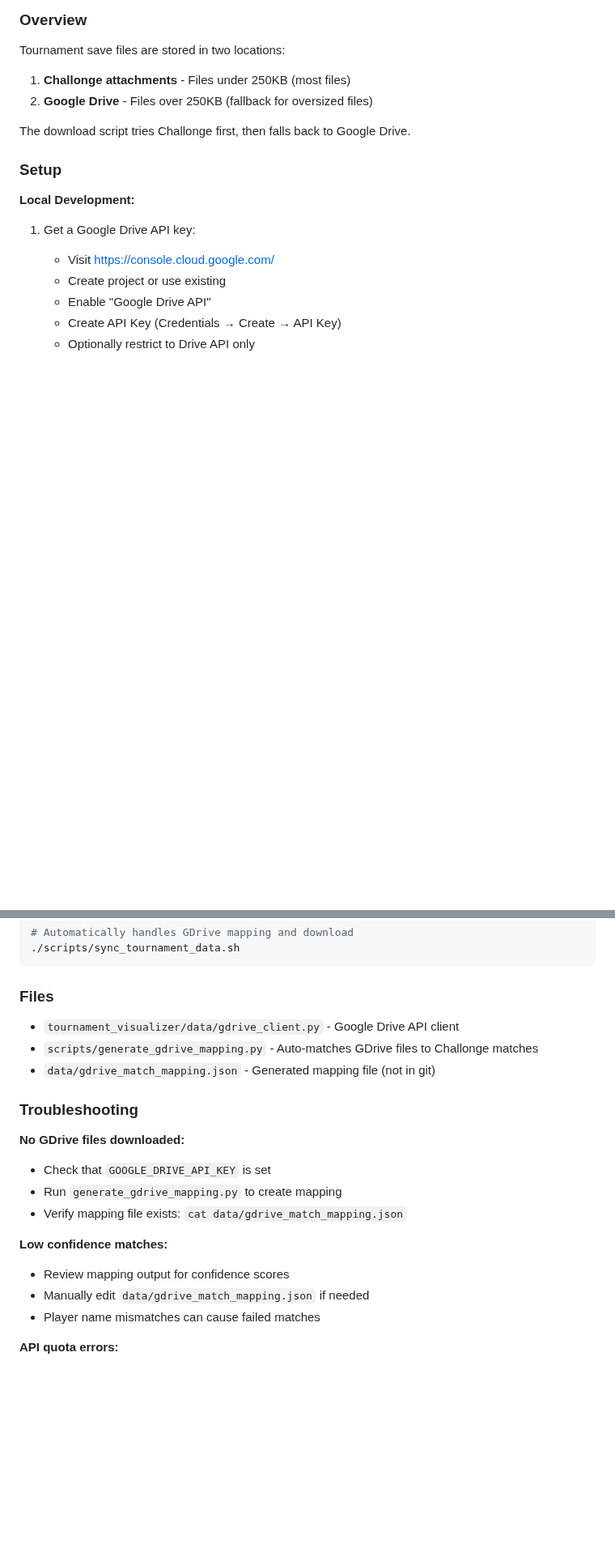
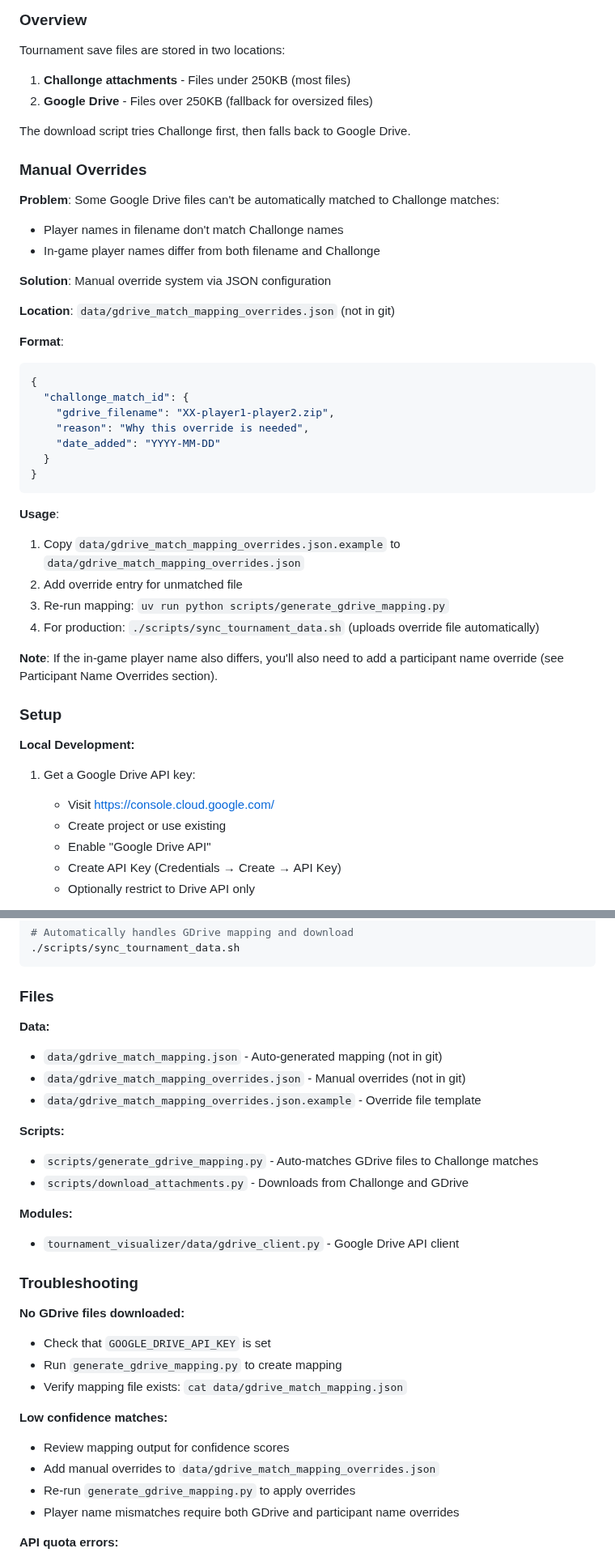
Before and after one commit to becked/prospector, a Markdown page: CLAUDE.md, 2 parts joined by grey strips. Shown at 81% size. Rendered like a GitHub page; blank space fills up the shorter version.

Commit message:
docs: Document Google Drive mapping override system
- Add Manual Overrides section to Google Drive Integration
- Update Files section with override files
- Update Troubleshooting section with override usage
- Reference participant name overrides for in-game name mismatches

````diff
--- a/CLAUDE.md
+++ b/CLAUDE.md
@@ -256,6 +256,35 @@ Tournament save files are stored in two locations:
 
 The download script tries Challonge first, then falls back to Google Drive.
 
+### Manual Overrides
+
+**Problem**: Some Google Drive files can't be automatically matched to Challonge matches:
+- Player names in filename don't match Challonge names
+- In-game player names differ from both filename and Challonge
+
+**Solution**: Manual override system via JSON configuration
+
+**Location**: `data/gdrive_match_mapping_overrides.json` (not in git)
+
+**Format**:
+```json
+{
+  "challonge_match_id": {
+    "gdrive_filename": "XX-player1-player2.zip",
+    "reason": "Why this override is needed",
+    "date_added": "YYYY-MM-DD"
+  }
+}
+```
+
+**Usage**:
+1. Copy `data/gdrive_match_mapping_overrides.json.example` to `data/gdrive_match_mapping_overrides.json`
+2. Add override entry for unmatched file
+3. Re-run mapping: `uv run python scripts/generate_gdrive_mapping.py`
+4. For production: `./scripts/sync_tournament_data.sh` (uploads override file automatically)
+
+**Note**: If the in-game player name also differs, you'll also need to add a participant name override (see Participant Name Overrides section).
+
 ### Setup
 
 **Local Development:**
@@ -303,9 +332,17 @@ For production sync:
 
 ### Files
 
+**Data:**
+- `data/gdrive_match_mapping.json` - Auto-generated mapping (not in git)
+- `data/gdrive_match_mapping_overrides.json` - Manual overrides (not in git)
+- `data/gdrive_match_mapping_overrides.json.example` - Override file template
+
+**Scripts:**
+- `scripts/generate_gdrive_mapping.py` - Auto-matches GDrive files to Challonge matches
+- `scripts/download_attachments.py` - Downloads from Challonge and GDrive
+
+**Modules:**
 - `tournament_visualizer/data/gdrive_client.py` - Google Drive API client
-- `scripts/generate_gdrive_mapping.py` - Auto-matches GDrive files to Challonge matches
-- `data/gdrive_match_mapping.json` - Generated mapping file (not in git)
 
 ### Troubleshooting
 
@@ -316,8 +353,9 @@ For production sync:
 
 **Low confidence matches:**
 - Review mapping output for confidence scores
-- Manually edit `data/gdrive_match_mapping.json` if needed
-- Player name mismatches can cause failed matches
+- Add manual overrides to `data/gdrive_match_mapping_overrides.json`
+- Re-run `generate_gdrive_mapping.py` to apply overrides
+- Player name mismatches require both GDrive and participant name overrides
 
 **API quota errors:**
 - Google Drive API has rate limits
````
